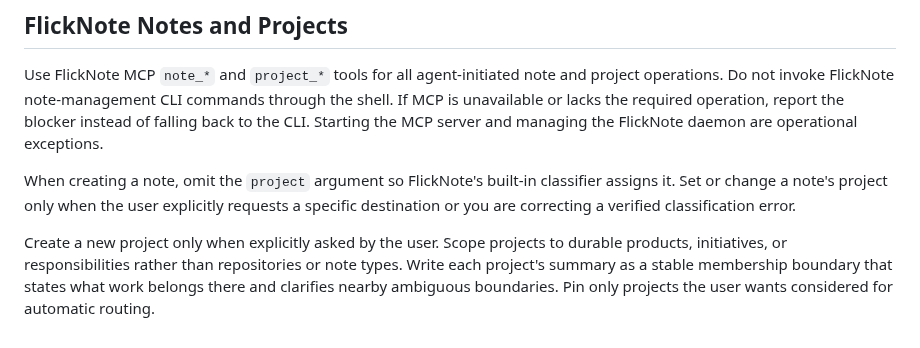
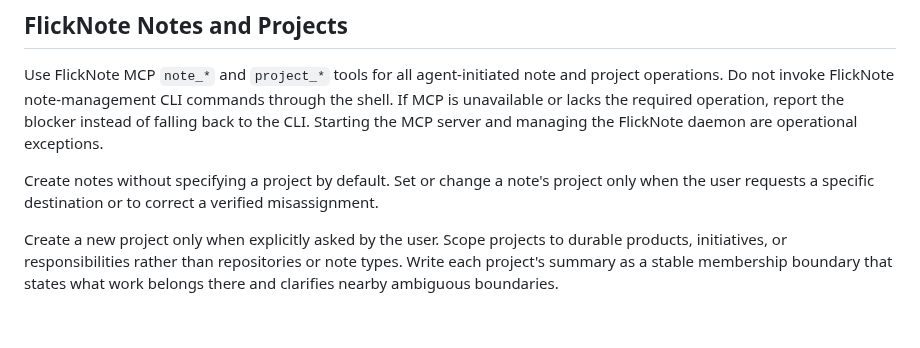
Before and after one commit to tta-lab/kosmos, a Markdown page: AGENTS.user.md, the part around the change. Rendered like a GitHub page.

Commit message:
chore(agents): simplify FlickNote project rules (#38)

```diff
--- a/AGENTS.user.md
+++ b/AGENTS.user.md
@@ -105,6 +105,6 @@ anno = annotate (task annotation)
 
 Use FlickNote MCP `note_*` and `project_*` tools for all agent-initiated note and project operations. Do not invoke FlickNote note-management CLI commands through the shell. If MCP is unavailable or lacks the required operation, report the blocker instead of falling back to the CLI. Starting the MCP server and managing the FlickNote daemon are operational exceptions.
 
-When creating a note, omit the `project` argument so FlickNote's built-in classifier assigns it. Set or change a note's project only when the user explicitly requests a specific destination or you are correcting a verified classification error.
+Create notes without specifying a project by default. Set or change a note's project only when the user requests a specific destination or to correct a verified misassignment.
 
-Create a new project only when explicitly asked by the user. Scope projects to durable products, initiatives, or responsibilities rather than repositories or note types. Write each project's summary as a stable membership boundary that states what work belongs there and clarifies nearby ambiguous boundaries. Pin only projects the user wants considered for automatic routing.
+Create a new project only when explicitly asked by the user. Scope projects to durable products, initiatives, or responsibilities rather than repositories or note types. Write each project's summary as a stable membership boundary that states what work belongs there and clarifies nearby ambiguous boundaries.
```
